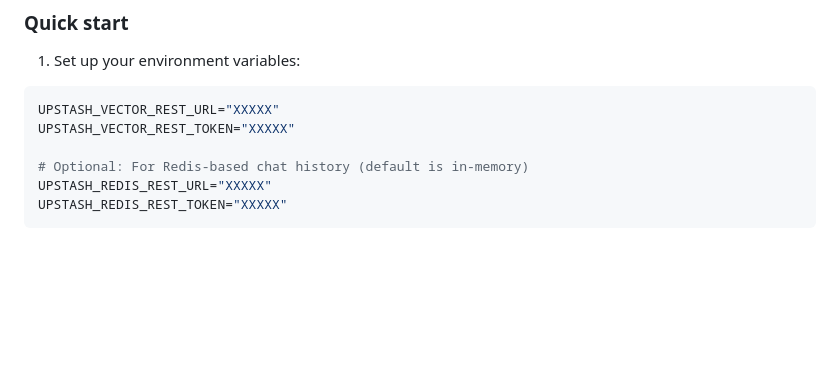
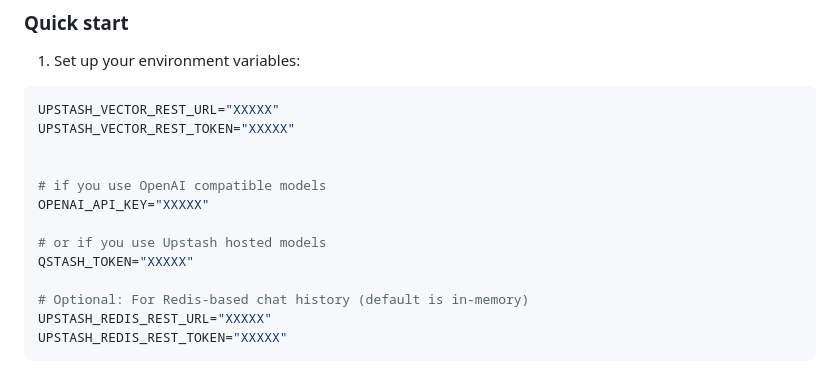
Before and after one commit to upstash/rag-chat, a Markdown page: README.md, the part around the change. GitHub-like rendering; blank space fills up the shorter version.

Commit message:
Update README.md
add model key to env

````diff
--- a/README.md
+++ b/README.md
@@ -31,6 +31,13 @@ npm i @upstash/rag-chat
 ```sh
 UPSTASH_VECTOR_REST_URL="XXXXX"
 UPSTASH_VECTOR_REST_TOKEN="XXXXX"
+
+
+# if you use OpenAI compatible models
+OPENAI_API_KEY="XXXXX"
+
+# or if you use Upstash hosted models
+QSTASH_TOKEN="XXXXX"
 
 # Optional: For Redis-based chat history (default is in-memory)
 UPSTASH_REDIS_REST_URL="XXXXX"
````
